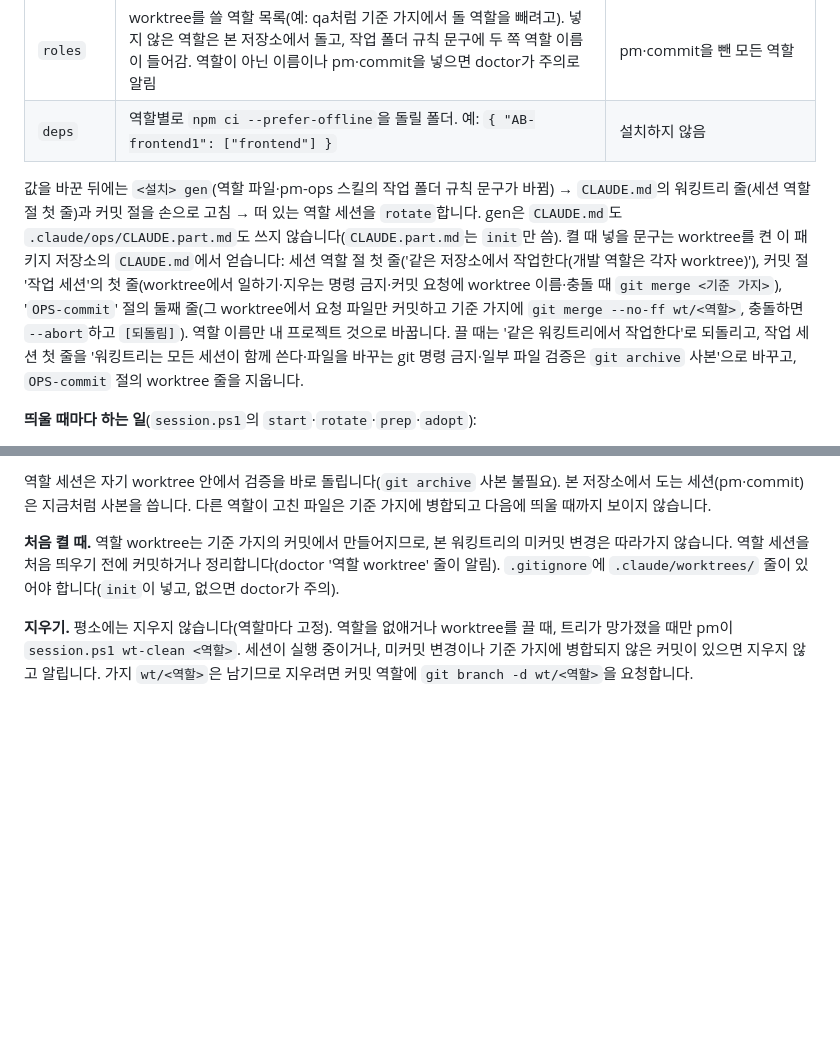
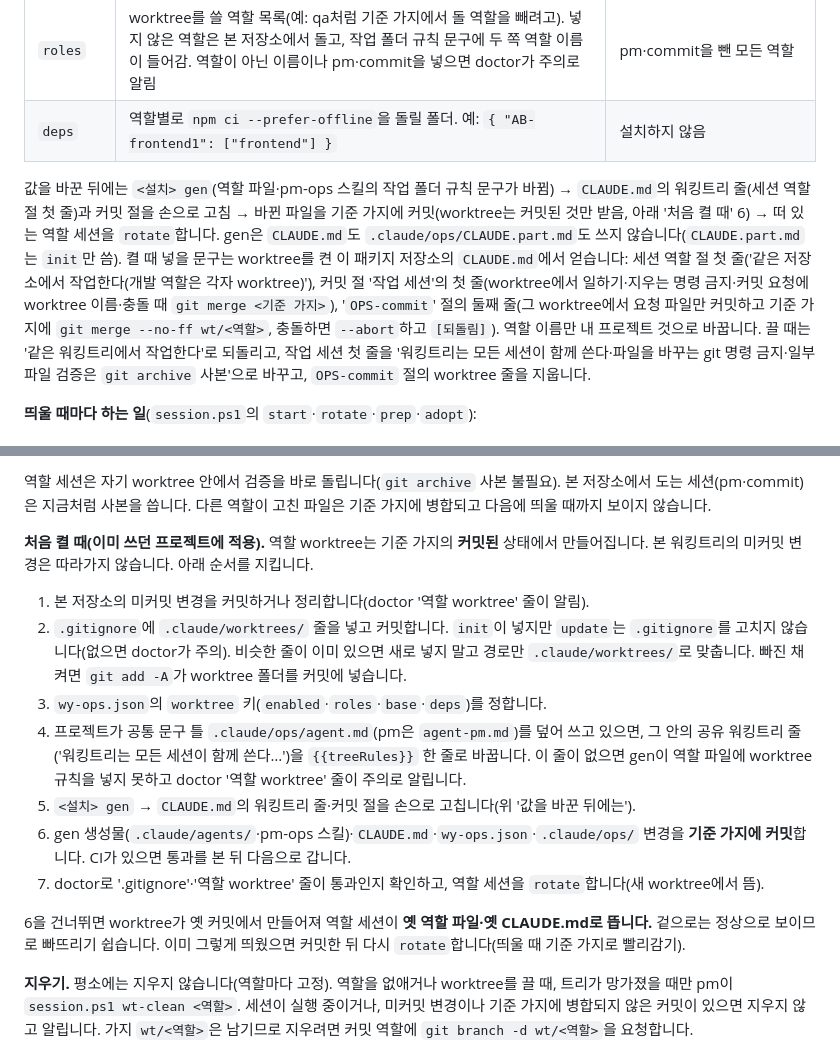
Before and after one commit to tungasa200/agentTeamPackage, a Markdown page: MANUAL.md, 2 parts joined by grey strips. Drawn GitHub-style; blank space fills up the shorter version.

Commit message:
docs(MANUAL): 2-6 worktree 처음 켤 때 순서 보강(S5)
Co-Authored-By: Claude Opus 5.5 <noreply@anthropic.com>

```diff
--- a/MANUAL.md
+++ b/MANUAL.md
@@ -122,7 +122,7 @@ pm 자신(0.10.0부터 세션 현황 **[pm 교체]** 한 번):
 | `roles` | worktree를 쓸 역할 목록(예: qa처럼 기준 가지에서 돌 역할을 빼려고). 넣지 않은 역할은 본 저장소에서 돌고, 작업 폴더 규칙 문구에 두 쪽 역할 이름이 들어감. 역할이 아닌 이름이나 pm·commit을 넣으면 doctor가 주의로 알림 | pm·commit을 뺀 모든 역할 |
 | `deps` | 역할별로 `npm ci --prefer-offline`을 돌릴 폴더. 예: `{ "AB-frontend1": ["frontend"] }` | 설치하지 않음 |
 
-값을 바꾼 뒤에는 `<설치> gen`(역할 파일·pm-ops 스킬의 작업 폴더 규칙 문구가 바뀜) → `CLAUDE.md`의 워킹트리 줄(세션 역할 절 첫 줄)과 커밋 절을 손으로 고침 → 떠 있는 역할 세션을 `rotate`합니다. gen은 `CLAUDE.md`도 `.claude/ops/CLAUDE.part.md`도 쓰지 않습니다(`CLAUDE.part.md`는 `init`만 씀). 켤 때 넣을 문구는 worktree를 켠 이 패키지 저장소의 `CLAUDE.md`에서 얻습니다: 세션 역할 절 첫 줄('같은 저장소에서 작업한다(개발 역할은 각자 worktree)'), 커밋 절 '작업 세션'의 첫 줄(worktree에서 일하기·지우는 명령 금지·커밋 요청에 worktree 이름·충돌 때 `git merge <기준 가지>`), '`OPS-commit`' 절의 둘째 줄(그 worktree에서 요청 파일만 커밋하고 기준 가지에 `git merge --no-ff wt/<역할>`, 충돌하면 `--abort`하고 `[되돌림]`). 역할 이름만 내 프로젝트 것으로 바꿉니다. 끌 때는 '같은 워킹트리에서 작업한다'로 되돌리고, 작업 세션 첫 줄을 '워킹트리는 모든 세션이 함께 쓴다·파일을 바꾸는 git 명령 금지·일부 파일 검증은 `git archive` 사본'으로 바꾸고, `OPS-commit` 절의 worktree 줄을 지웁니다.
+값을 바꾼 뒤에는 `<설치> gen`(역할 파일·pm-ops 스킬의 작업 폴더 규칙 문구가 바뀜) → `CLAUDE.md`의 워킹트리 줄(세션 역할 절 첫 줄)과 커밋 절을 손으로 고침 → 바뀐 파일을 기준 가지에 커밋(worktree는 커밋된 것만 받음, 아래 '처음 켤 때' 6) → 떠 있는 역할 세션을 `rotate`합니다. gen은 `CLAUDE.md`도 `.claude/ops/CLAUDE.part.md`도 쓰지 않습니다(`CLAUDE.part.md`는 `init`만 씀). 켤 때 넣을 문구는 worktree를 켠 이 패키지 저장소의 `CLAUDE.md`에서 얻습니다: 세션 역할 절 첫 줄('같은 저장소에서 작업한다(개발 역할은 각자 worktree)'), 커밋 절 '작업 세션'의 첫 줄(worktree에서 일하기·지우는 명령 금지·커밋 요청에 worktree 이름·충돌 때 `git merge <기준 가지>`), '`OPS-commit`' 절의 둘째 줄(그 worktree에서 요청 파일만 커밋하고 기준 가지에 `git merge --no-ff wt/<역할>`, 충돌하면 `--abort`하고 `[되돌림]`). 역할 이름만 내 프로젝트 것으로 바꿉니다. 끌 때는 '같은 워킹트리에서 작업한다'로 되돌리고, 작업 세션 첫 줄을 '워킹트리는 모든 세션이 함께 쓴다·파일을 바꾸는 git 명령 금지·일부 파일 검증은 `git archive` 사본'으로 바꾸고, `OPS-commit` 절의 worktree 줄을 지웁니다.
 
 **띄울 때마다 하는 일**(`session.ps1`의 `start`·`rotate`·`prep`·`adopt`):
 1. worktree가 없으면 만들고(가지 `wt/<역할>`이 남아 있으면 그 가지로), 있으면 다시 씁니다.
@@ -140,7 +140,16 @@ pm 자신(0.10.0부터 세션 현황 **[pm 교체]** 한 번):
 
 역할 세션은 자기 worktree 안에서 검증을 바로 돌립니다(`git archive` 사본 불필요). 본 저장소에서 도는 세션(pm·commit)은 지금처럼 사본을 씁니다. 다른 역할이 고친 파일은 기준 가지에 병합되고 다음에 띄울 때까지 보이지 않습니다.
 
-**처음 켤 때.** 역할 worktree는 기준 가지의 커밋에서 만들어지므로, 본 워킹트리의 미커밋 변경은 따라가지 않습니다. 역할 세션을 처음 띄우기 전에 커밋하거나 정리합니다(doctor '역할 worktree' 줄이 알림). `.gitignore`에 `.claude/worktrees/` 줄이 있어야 합니다(`init`이 넣고, 없으면 doctor가 주의).
+**처음 켤 때(이미 쓰던 프로젝트에 적용).** 역할 worktree는 기준 가지의 **커밋된** 상태에서 만들어집니다. 본 워킹트리의 미커밋 변경은 따라가지 않습니다. 아래 순서를 지킵니다.
+1. 본 저장소의 미커밋 변경을 커밋하거나 정리합니다(doctor '역할 worktree' 줄이 알림).
+2. `.gitignore`에 `.claude/worktrees/` 줄을 넣고 커밋합니다. `init`이 넣지만 `update`는 `.gitignore`를 고치지 않습니다(없으면 doctor가 주의). 비슷한 줄이 이미 있으면 새로 넣지 말고 경로만 `.claude/worktrees/`로 맞춥니다. 빠진 채 켜면 `git add -A`가 worktree 폴더를 커밋에 넣습니다.
+3. `wy-ops.json`의 `worktree` 키(`enabled`·`roles`·`base`·`deps`)를 정합니다.
+4. 프로젝트가 공통 문구 틀 `.claude/ops/agent.md`(pm은 `agent-pm.md`)를 덮어 쓰고 있으면, 그 안의 공유 워킹트리 줄('워킹트리는 모든 세션이 함께 쓴다…')을 `{{treeRules}}` 한 줄로 바꿉니다. 이 줄이 없으면 gen이 역할 파일에 worktree 규칙을 넣지 못하고 doctor '역할 worktree' 줄이 주의로 알립니다.
+5. `<설치> gen` → `CLAUDE.md`의 워킹트리 줄·커밋 절을 손으로 고칩니다(위 '값을 바꾼 뒤에는').
+6. gen 생성물(`.claude/agents/`·pm-ops 스킬)·`CLAUDE.md`·`wy-ops.json`·`.claude/ops/` 변경을 **기준 가지에 커밋**합니다. CI가 있으면 통과를 본 뒤 다음으로 갑니다.
+7. doctor로 '.gitignore'·'역할 worktree' 줄이 통과인지 확인하고, 역할 세션을 `rotate`합니다(새 worktree에서 뜸).
+
+6을 건너뛰면 worktree가 옛 커밋에서 만들어져 역할 세션이 **옛 역할 파일·옛 CLAUDE.md로 뜹니다.** 겉으로는 정상으로 보이므로 빠뜨리기 쉽습니다. 이미 그렇게 띄웠으면 커밋한 뒤 다시 `rotate`합니다(띄울 때 기준 가지로 빨리감기).
 
 **지우기.** 평소에는 지우지 않습니다(역할마다 고정). 역할을 없애거나 worktree를 끌 때, 트리가 망가졌을 때만 pm이 `session.ps1 wt-clean <역할>`. 세션이 실행 중이거나, 미커밋 변경이나 기준 가지에 병합되지 않은 커밋이 있으면 지우지 않고 알립니다. 가지 `wt/<역할>`은 남기므로 지우려면 커밋 역할에 `git branch -d wt/<역할>`을 요청합니다.
 
```
